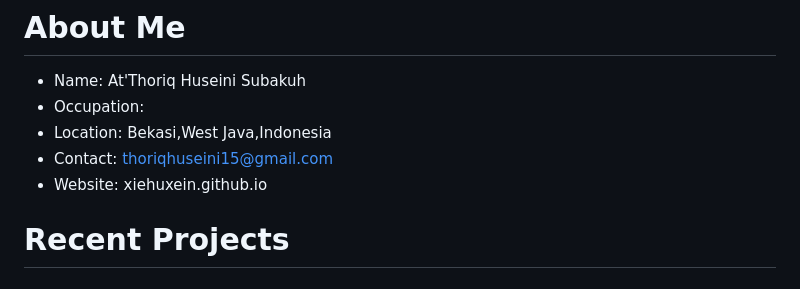
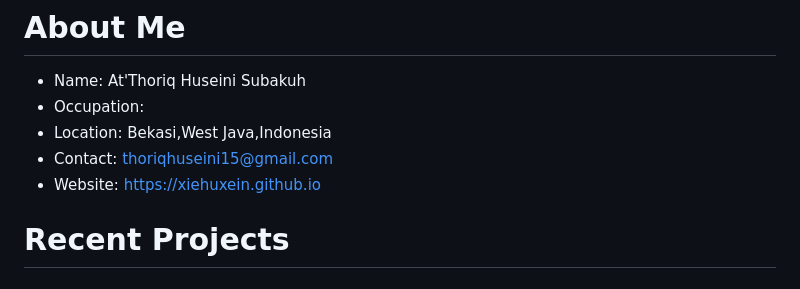
Before and after one commit to XieHuxein/portfolio-v1, a Markdown page: README.md, the part around the change. Drawn GitHub-style.

```diff
--- a/README.md
+++ b/README.md
@@ -8,7 +8,7 @@ Welcome to my personal web portfolio! This is the place where I share projects,
 - Occupation:
 - Location: Bekasi,West Java,Indonesia
 - Contact: thoriqhuseini15@gmail.com
-- Website: xiehuxein.github.io
+- Website: https://xiehuxein.github.io
 
 # Recent Projects
 
```
